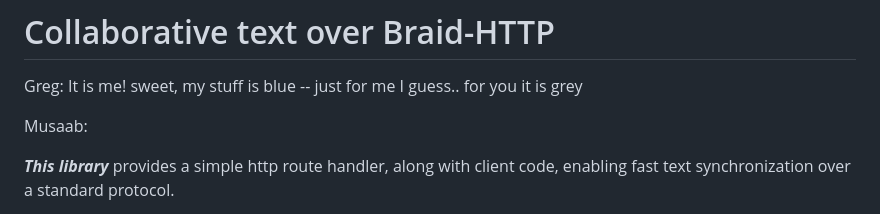
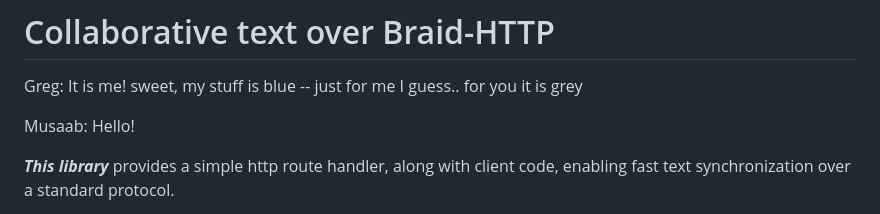
Before and after one commit to braid-org/braid-text, a Markdown page: README.md, the part around the change. Rendered like a GitHub page.

Commit message:
💾 Change 'README.md'

```diff
--- a/README.md
+++ b/README.md
@@ -2,7 +2,7 @@
 
 Greg: It is me! sweet, my stuff is blue -- just for me I guess.. for you it is grey
 
-Musaab:
+Musaab: Hello!
 
 ***This library*** provides a simple http route handler, along with client code, enabling fast text synchronization over a standard protocol.
 
```
